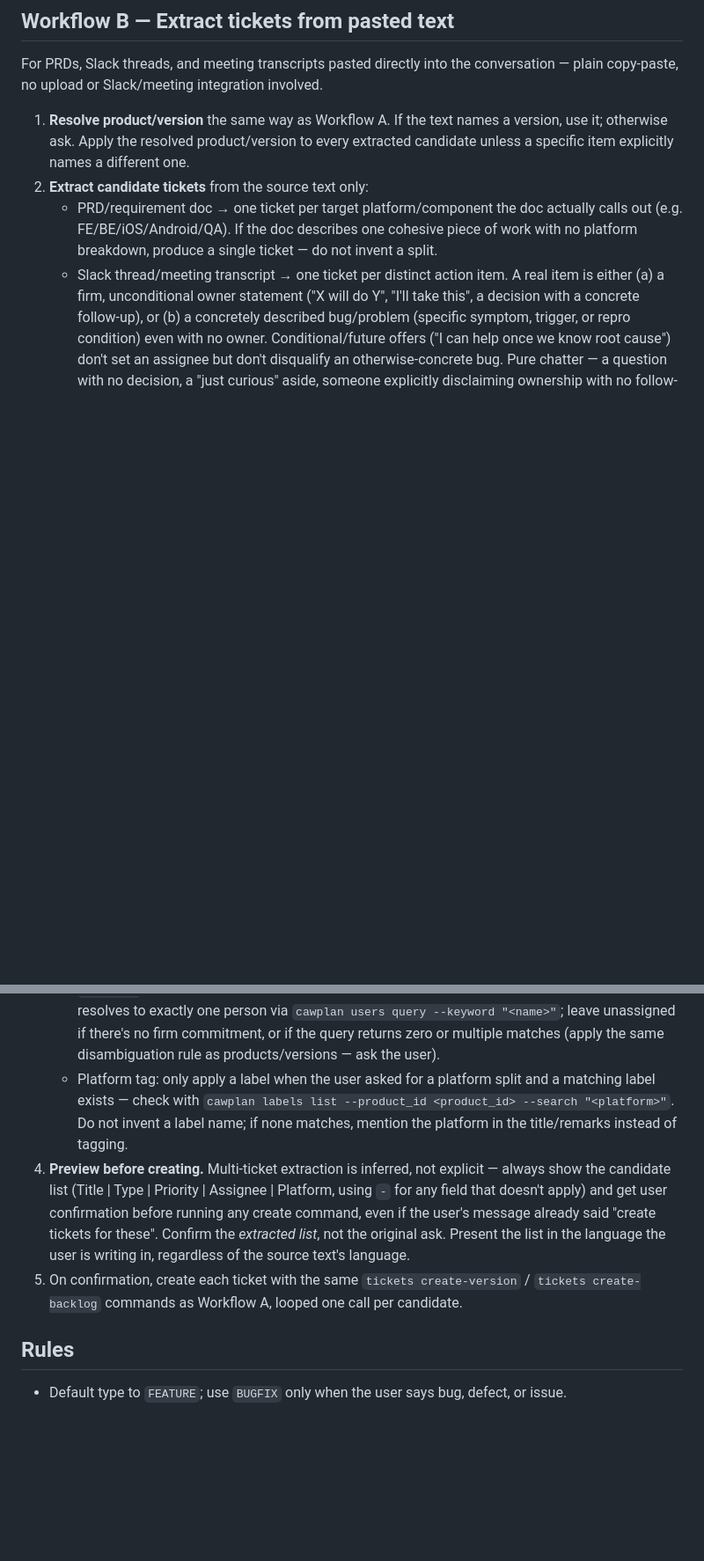
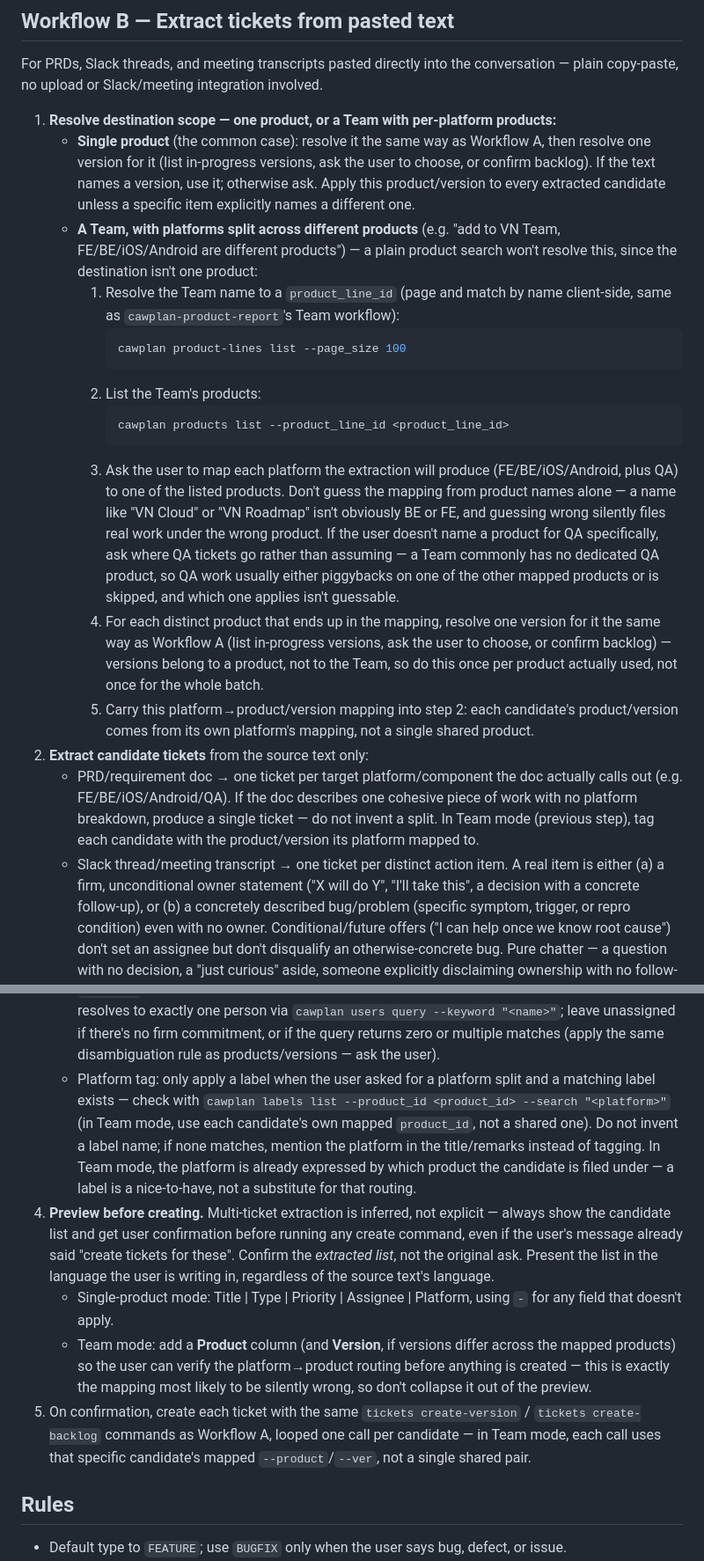
Before and after one commit to cawcut/skill-cawplan, a Markdown page: skills/cawplan-ticket-create/SKILL.md, 2 parts joined by grey strips. Shown at 88% size. Drawn GitHub-style; blank space fills up the shorter version.

Commit message:
feat(cawplan-ticket-create): support Team-scoped multi-product extraction
Workflow B assumed one product per extraction batch (step 1 resolved a
single product/version and applied it to every candidate). That breaks
down for a real request pattern: "add to VN Team, FE/BE/iOS/Android are
different products" — the destination is a Team, and each platform the
PRD calls out needs to land in a different product under that Team, not
the same one.

Added a Team-mode branch to step 1: resolve the Team to a product_line_id,
list its products, then ask the user to map each platform (including QA,
which usually has no dedicated product) to one of them — never guess this
mapping from product names alone, since a name like "VN Cloud" isn't
obviously BE or FE and a wrong guess silently files real work under the
wrong product. Versions are resolved per product actually used (versions
belong to a product, not the Team), not once for the whole batch.

Threaded the mapping through extraction (step 2), the platform-tag lookup
(step 3, now uses each candidate's own product_id), the preview (step 4,
adds a Product/Version column so the routing is checkable before anything
is created — the whole point of the preview gate), the creation loop
(step 5, per-candidate --product/--ver), and the confirmation report
(grouped by product in Team mode).

Co-Authored-By: Claude Sonnet 5 <noreply@anthropic.com>

````diff
--- a/skills/cawplan-ticket-create/SKILL.md
+++ b/skills/cawplan-ticket-create/SKILL.md
@@ -77,9 +77,22 @@ OAuth login is required before creating tickets.
 
 For PRDs, Slack threads, and meeting transcripts pasted directly into the conversation — plain copy-paste, no upload or Slack/meeting integration involved.
 
-1. **Resolve product/version** the same way as Workflow A. If the text names a version, use it; otherwise ask. Apply the resolved product/version to every extracted candidate unless a specific item explicitly names a different one.
+1. **Resolve destination scope — one product, or a Team with per-platform products:**
+   - **Single product** (the common case): resolve it the same way as Workflow A, then resolve one version for it (list in-progress versions, ask the user to choose, or confirm backlog). If the text names a version, use it; otherwise ask. Apply this product/version to every extracted candidate unless a specific item explicitly names a different one.
+   - **A Team, with platforms split across different products** (e.g. "add to VN Team, FE/BE/iOS/Android are different products") — a plain product search won't resolve this, since the destination isn't one product:
+     1. Resolve the Team name to a `product_line_id` (page and match by name client-side, same as `cawplan-product-report`'s Team workflow):
+        ```bash
+        cawplan product-lines list --page_size 100
+        ```
+     2. List the Team's products:
+        ```bash
+        cawplan products list --product_line_id <product_line_id>
+        ```
+     3. Ask the user to map each platform the extraction will produce (FE/BE/iOS/Android, plus QA) to one of the listed products. Don't guess the mapping from product names alone — a name like "VN Cloud" or "VN Roadmap" isn't obviously BE or FE, and guessing wrong silently files real work under the wrong product. If the user doesn't name a product for QA specifically, ask where QA tickets go rather than assuming — a Team commonly has no dedicated QA product, so QA work usually either piggybacks on one of the other mapped products or is skipped, and which one applies isn't guessable.
+     4. For each distinct product that ends up in the mapping, resolve one version for it the same way as Workflow A (list in-progress versions, ask the user to choose, or confirm backlog) — versions belong to a product, not to the Team, so do this once per product actually used, not once for the whole batch.
+     5. Carry this platform→product/version mapping into step 2: each candidate's product/version comes from its own platform's mapping, not a single shared product.
 2. **Extract candidate tickets** from the source text only:
-   - PRD/requirement doc → one ticket per target platform/component the doc actually calls out (e.g. FE/BE/iOS/Android/QA). If the doc describes one cohesive piece of work with no platform breakdown, produce a single ticket — do not invent a split.
+   - PRD/requirement doc → one ticket per target platform/component the doc actually calls out (e.g. FE/BE/iOS/Android/QA). If the doc describes one cohesive piece of work with no platform breakdown, produce a single ticket — do not invent a split. In Team mode (previous step), tag each candidate with the product/version its platform mapped to.
    - Slack thread/meeting transcript → one ticket per distinct action item. A real item is either (a) a firm, unconditional owner statement ("X will do Y", "I'll take this", a decision with a concrete follow-up), or (b) a concretely described bug/problem (specific symptom, trigger, or repro condition) even with no owner. Conditional/future offers ("I can help once we know root cause") don't set an assignee but don't disqualify an otherwise-concrete bug. Pure chatter — a question with no decision, a "just curious" aside, someone explicitly disclaiming ownership with no follow-up — is not an action item, even if it references a known problem area.
    - If the thread retracts or corrects an earlier statement ("actually no, I think it's X not Y"), use only the corrected/final version. Do not create a ticket from a claim the speaker retracted.
    - Never fabricate a ticket, an assignee, or a detail that isn't in the source text. If the source is too vague to produce clean line items, ask a clarifying question instead of guessing a split.
@@ -89,9 +102,11 @@ For PRDs, Slack threads, and meeting transcripts pasted directly into the conver
    - `type`: `FEATURE` by default, `BUGFIX` only when the item is clearly a bug/defect.
    - `priority`: `MEDIUM` by default; raise to `HIGH`/`CRITICAL` if the source states elevated urgency, lower to `LOW` if the source explicitly says it's not urgent or can wait.
    - `assignee`: only for a firm, unconditional commitment (see above) **and** only after the name resolves to exactly one person via `cawplan users query --keyword "<name>"`; leave unassigned if there's no firm commitment, or if the query returns zero or multiple matches (apply the same disambiguation rule as products/versions — ask the user).
-   - Platform tag: only apply a label when the user asked for a platform split and a matching label exists — check with `cawplan labels list --product_id <product_id> --search "<platform>"`. Do not invent a label name; if none matches, mention the platform in the title/remarks instead of tagging.
-4. **Preview before creating.** Multi-ticket extraction is inferred, not explicit — always show the candidate list (Title | Type | Priority | Assignee | Platform, using `-` for any field that doesn't apply) and get user confirmation before running any create command, even if the user's message already said "create tickets for these". Confirm the *extracted list*, not the original ask. Present the list in the language the user is writing in, regardless of the source text's language.
-5. On confirmation, create each ticket with the same `tickets create-version` / `tickets create-backlog` commands as Workflow A, looped one call per candidate.
+   - Platform tag: only apply a label when the user asked for a platform split and a matching label exists — check with `cawplan labels list --product_id <product_id> --search "<platform>"` (in Team mode, use each candidate's own mapped `product_id`, not a shared one). Do not invent a label name; if none matches, mention the platform in the title/remarks instead of tagging. In Team mode, the platform is already expressed by which product the candidate is filed under — a label is a nice-to-have, not a substitute for that routing.
+4. **Preview before creating.** Multi-ticket extraction is inferred, not explicit — always show the candidate list and get user confirmation before running any create command, even if the user's message already said "create tickets for these". Confirm the *extracted list*, not the original ask. Present the list in the language the user is writing in, regardless of the source text's language.
+   - Single-product mode: Title | Type | Priority | Assignee | Platform, using `-` for any field that doesn't apply.
+   - Team mode: add a **Product** column (and **Version**, if versions differ across the mapped products) so the user can verify the platform→product routing before anything is created — this is exactly the mapping most likely to be silently wrong, so don't collapse it out of the preview.
+5. On confirmation, create each ticket with the same `tickets create-version` / `tickets create-backlog` commands as Workflow A, looped one call per candidate — in Team mode, each call uses that specific candidate's mapped `--product`/`--ver`, not a single shared pair.
 
 ## Rules
 
````
Also changed, not shown: other parts of skills/cawplan-ticket-create/SKILL.md (+3 -3 lines).
